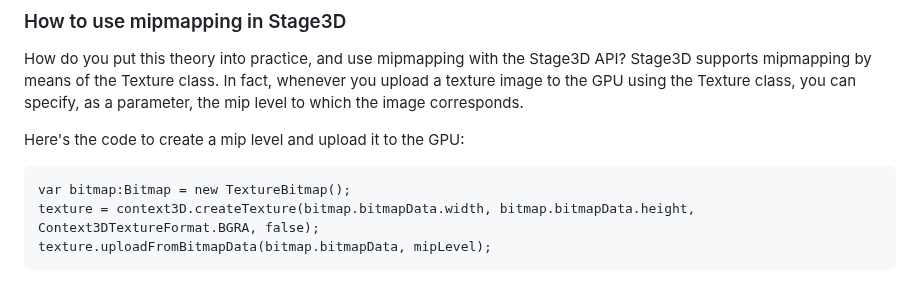
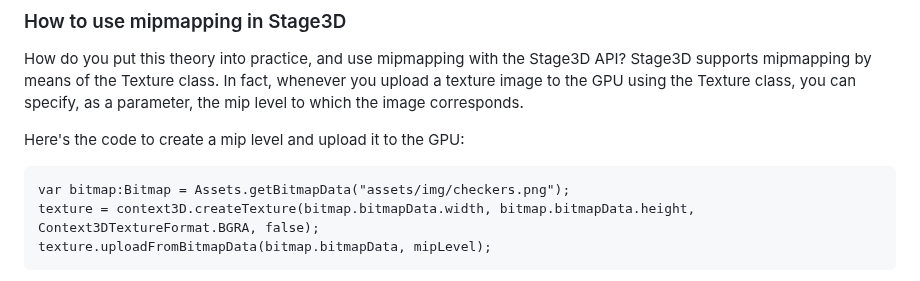
Before and after one commit to joshtynjala/openfl-adc-tutorials, a Markdown page: articles/mipmapping-for-smoother-textures-in-stage3d.md, the part around the change. Rendered like a GitHub page.

Commit message:
Update mipmapping-for-smoother-textures-in-stage3d: use Assets in code snippet

````diff
--- a/articles/mipmapping-for-smoother-textures-in-stage3d.md
+++ b/articles/mipmapping-for-smoother-textures-in-stage3d.md
@@ -174,7 +174,7 @@ specify, as a parameter, the mip level to which the image corresponds.
 Here's the code to create a mip level and upload it to the GPU:
 
 ```haxe
-var bitmap:Bitmap = new TextureBitmap();
+var bitmap:Bitmap = Assets.getBitmapData("assets/img/checkers.png");
 texture = context3D.createTexture(bitmap.bitmapData.width, bitmap.bitmapData.height, Context3DTextureFormat.BGRA, false);
 texture.uploadFromBitmapData(bitmap.bitmapData, mipLevel);
 ```
````
